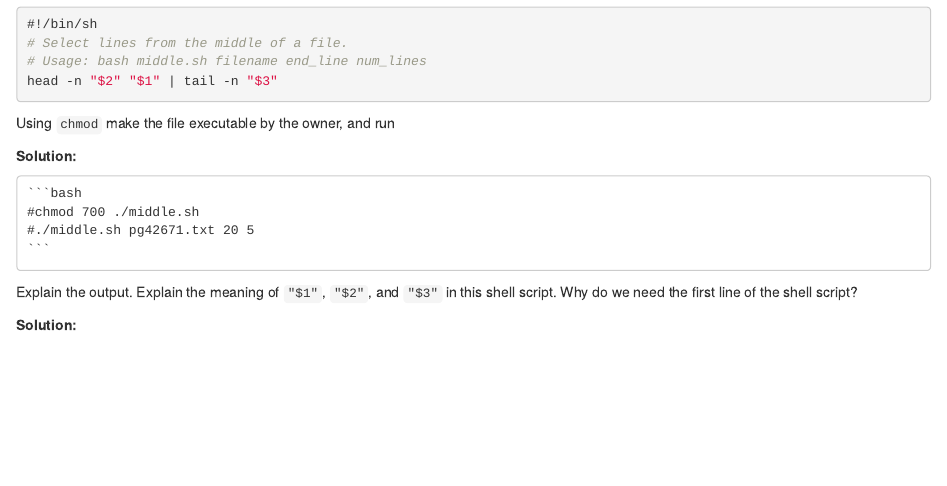
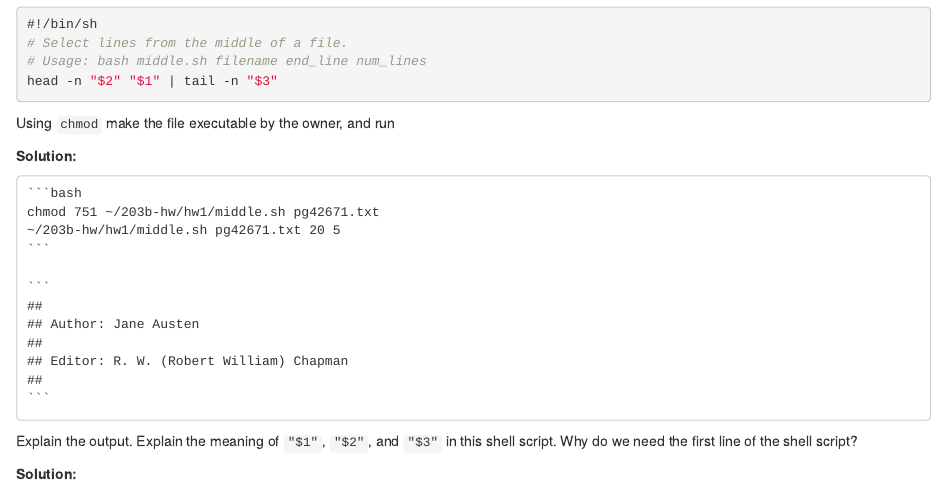
Before and after one commit to tianjiahao702/Biostats-203B, an R Markdown document (hw1/hw1solution.Rmd): the page in a window 1100 px wide, from 5920 px down. The pictures show the output file hw1/hw1solution.html that the author committed with the source, opened offline.

Commit message:
hw1 done

````diff
--- a/hw1/hw1solution.Rmd
+++ b/hw1/hw1solution.Rmd
@@ -217,8 +217,8 @@ Using `chmod` make the file executable by the owner, and run
 **Solution:**
 
     ```{bash eval=T}
-    #chmod 700 ./middle.sh
-    #./middle.sh pg42671.txt 20 5
+    chmod 751 ~/203b-hw/hw1/middle.sh pg42671.txt
+    ~/203b-hw/hw1/middle.sh pg42671.txt 20 5
     ```
 
 Explain the output. Explain the meaning of `"$1"`, `"$2"`, and `"$3"` in this shell script. Why do we need the first line of the shell script?
````
Also changed, not shown: hw1/hw1solution.html.
